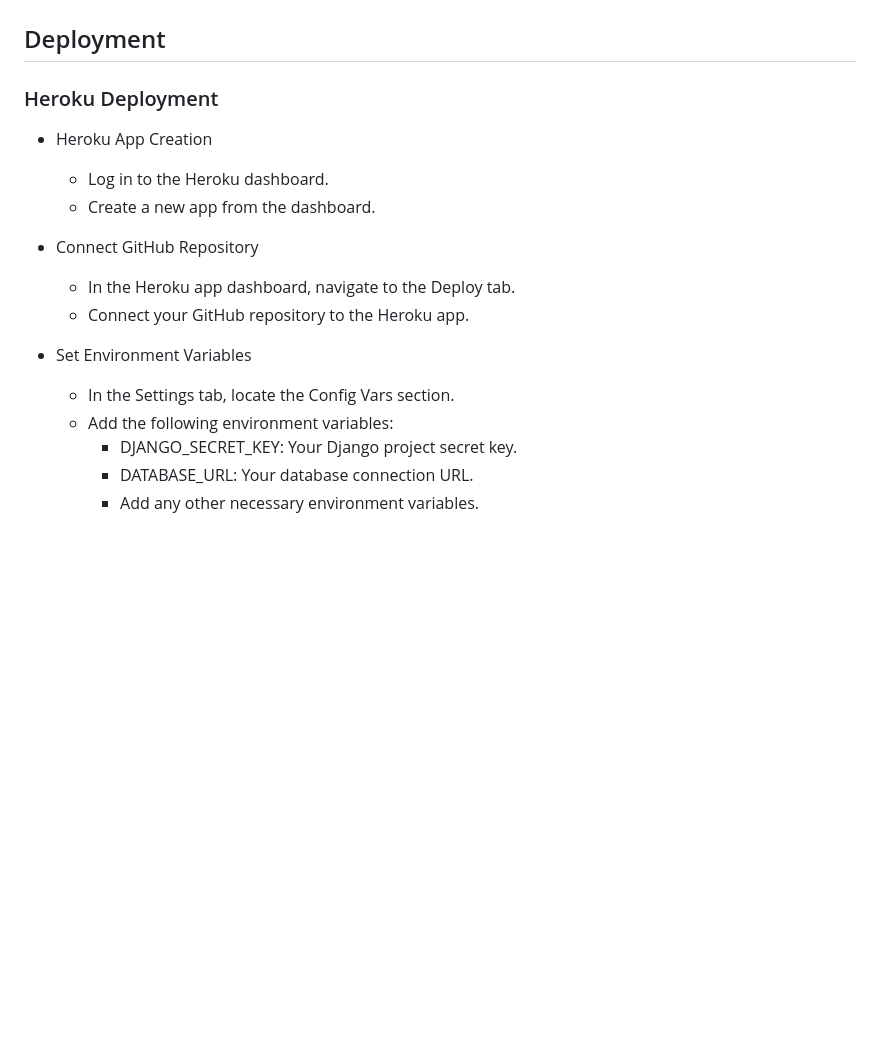
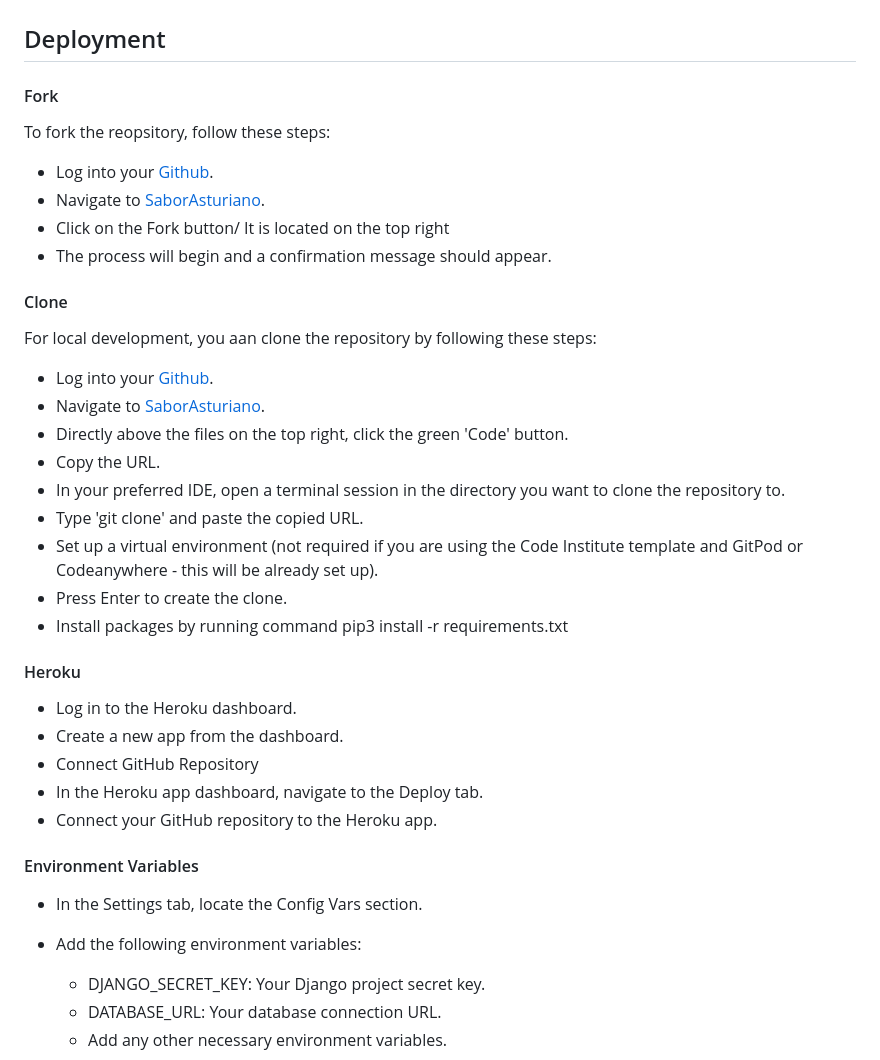
Before and after one commit to Hugh1996/sabor-asturiano-pp4, a Markdown page: README.md, the part around the change. Drawn GitHub-style; blank space fills up the shorter version.

Commit message:
docs: deployment

```diff
--- a/README.md
+++ b/README.md
@@ -318,22 +318,41 @@ Roboto is the primary font for the site, providing versatility and modernity wit
 
 ## Deployment
 
-### Heroku Deployment
+#### Fork
 
-- Heroku App Creation
+To fork the reopsitory, follow these steps:
 
-  - Log in to the Heroku dashboard.
-  - Create a new app from the dashboard.
+- Log into your [Github](https://github.com/).
+- Navigate to [SaborAsturiano](https://github.com/Hugh1996/sabor-asturiano-pp4).
+- Click on the Fork button/ It is located on the top right
+- The process will begin and a confirmation message should appear.
 
+#### Clone
+
+For local development, you aan clone the repository by following these steps:
+
+- Log into your [Github](https://github.com/).
+- Navigate to [SaborAsturiano](https://github.com/Hugh1996/sabor-asturiano-pp4).
+- Directly above the files on the top right, click  the green 'Code' button.
+- Copy the URL.
+- In your preferred IDE, open a terminal session in the directory you want to clone the repository to.
+- Type 'git clone' and paste the copied URL.
+- Set up a virtual environment (not required if you are using the Code Institute template and GitPod or Codeanywhere - this will be already set up).
+- Press Enter to create the clone.
+- Install packages by running command pip3 install -r requirements.txt
+
+#### Heroku
+
+- Log in to the Heroku dashboard.
+- Create a new app from the dashboard.
 - Connect GitHub Repository
+- In the Heroku app dashboard, navigate to the Deploy tab.
+- Connect your GitHub repository to the Heroku app.
 
-  - In the Heroku app dashboard, navigate to the Deploy tab.
-  - Connect your GitHub repository to the Heroku app.
+#### Environment Variables
 
-- Set Environment Variables
-
-  - In the Settings tab, locate the Config Vars section.
-  - Add the following environment variables:
+- In the Settings tab, locate the Config Vars section.
+- Add the following environment variables:
     - DJANGO_SECRET_KEY: Your Django project secret key.
     - DATABASE_URL: Your database connection URL.
     - Add any other necessary environment variables.
```
